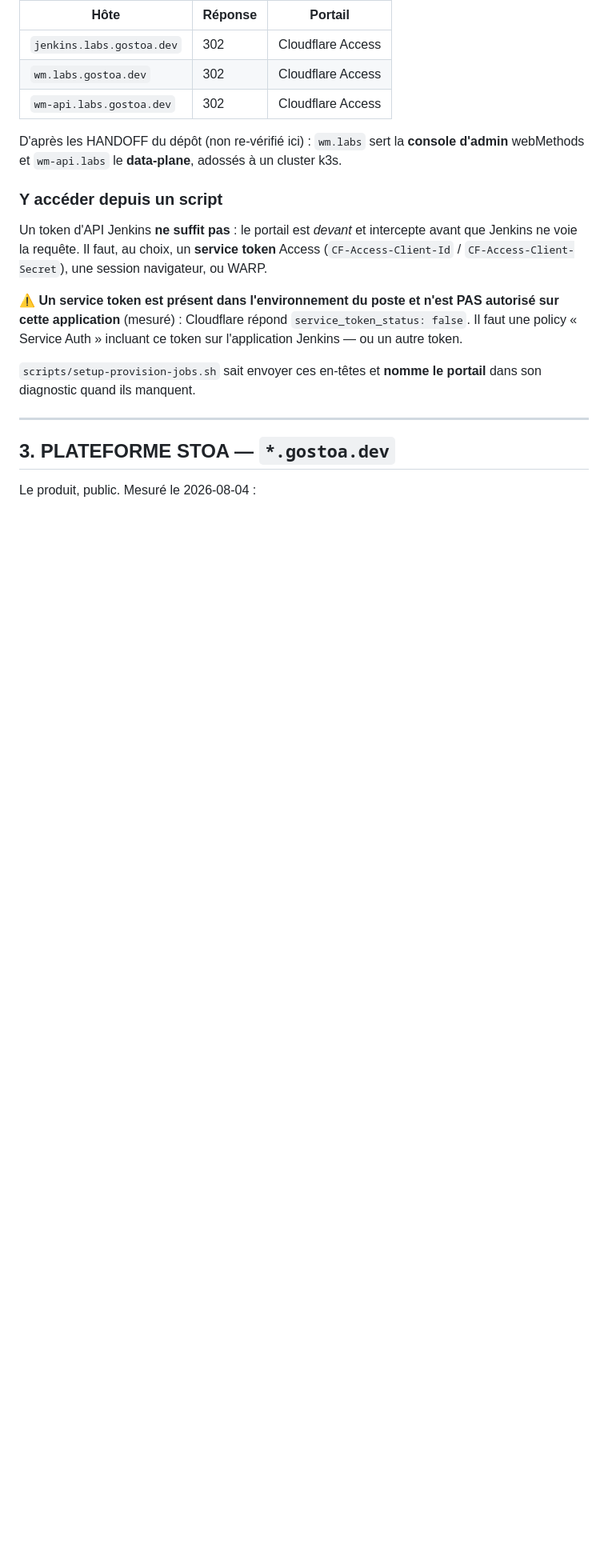
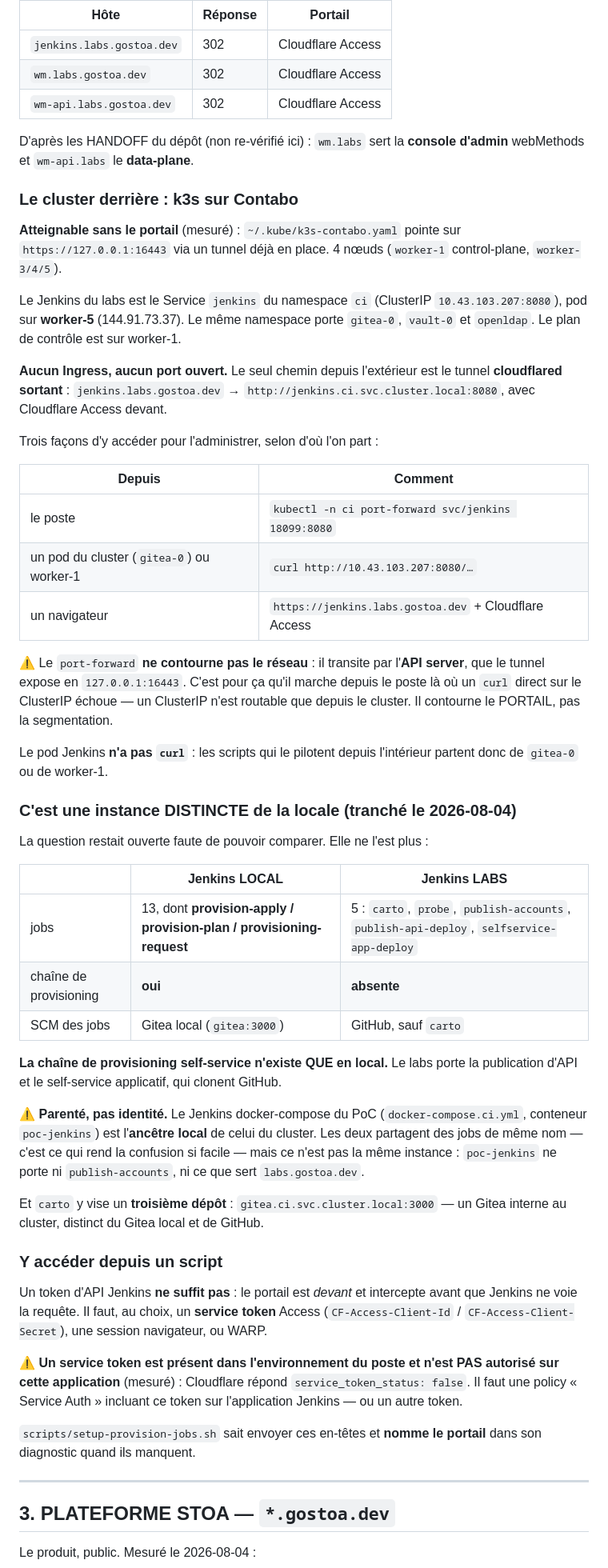
Before and after one commit to stoa-platform/stoa-labs, a Markdown page: poc-control-plane-federation/ENVIRONNEMENTS.md, the part around the change. Shown at 80% size. Rendered like a GitHub page; blank space fills up the shorter version.

Commit message:
docs(env): le Jenkins du labs — topologie réelle, et pourquoi le port-forward marche
Question restée ouverte dans la première version : le Jenkins local et celui du
labs sont-ils la même instance ? TRANCHÉ, en y entrant par le cluster k3s
Contabo plutôt que par le portail.

  Jenkins LOCAL : 13 jobs, dont provision-apply/plan/request, SCM = Gitea local
  Jenkins LABS  :  5 jobs (carto, probe, publish-accounts, publish-api-deploy,
                   selfservice-app-deploy), SCM = GitHub sauf carto

La chaîne de provisioning self-service n'existe QUE en local. Et `carto` sur le
labs vise un TROISIÈME dépôt : gitea.ci.svc.cluster.local — un Gitea interne au
cluster, distinct du Gitea local et de GitHub.

Parenté, pas identité : poc-jenkins (docker-compose) est l'ANCÊTRE local de
celui du cluster. Des jobs de même nom des deux côtés — c'est ce qui rend la
confusion si facile, et c'est ce qui m'a fait écrire au mauvais endroit.

TOPOLOGIE : Service ClusterIP 10.43.103.207:8080, pod sur worker-5, namespace
`ci` avec gitea-0/vault-0/openldap, plan de contrôle sur worker-1. Aucun
Ingress, aucun port ouvert — le seul chemin externe est le tunnel cloudflared
SORTANT vers jenkins.labs.gostoa.dev, Access devant.

NUANCE QUI COMPTE, sinon on croit avoir trouvé une faille : le
`kubectl port-forward` ne contourne pas la segmentation. Il transite par l'API
server, que le tunnel expose en 127.0.0.1:16443. Il contourne le PORTAIL, pas le
réseau — un ClusterIP reste non routable depuis le poste. D'où les trois voies
documentées selon d'où l'on part, et la raison pour laquelle les scripts qui
pilotent ce Jenkins depuis l'intérieur partent de gitea-0 ou de worker-1 : le
pod Jenkins n'a pas curl.

Co-Authored-By: Claude Opus 5 <noreply@anthropic.com>
(cherry picked from commit cfb66985d59b213093d42c56392e8a0d11d5dbec)

```diff
--- a/poc-control-plane-federation/ENVIRONNEMENTS.md
+++ b/poc-control-plane-federation/ENVIRONNEMENTS.md
@@ -62,7 +62,60 @@ répondent `302` vers `stoa-platform.cloudflareaccess.com`.
 | `wm-api.labs.gostoa.dev` | 302 | Cloudflare Access |
 
 D'après les HANDOFF du dépôt (non re-vérifié ici) : `wm.labs` sert la **console
-d'admin** webMethods et `wm-api.labs` le **data-plane**, adossés à un cluster k3s.
+d'admin** webMethods et `wm-api.labs` le **data-plane**.
+
+### Le cluster derrière : k3s sur Contabo
+
+**Atteignable sans le portail** (mesuré) : `~/.kube/k3s-contabo.yaml` pointe sur
+`https://127.0.0.1:16443` via un tunnel déjà en place. 4 nœuds
+(`worker-1` control-plane, `worker-3/4/5`).
+
+Le Jenkins du labs est le Service `jenkins` du namespace `ci` (ClusterIP
+`10.43.103.207:8080`), pod sur **worker-5** (144.91.73.37). Le même namespace
+porte `gitea-0`, `vault-0` et `openldap`. Le plan de contrôle est sur worker-1.
+
+**Aucun Ingress, aucun port ouvert.** Le seul chemin depuis l'extérieur est le
+tunnel **cloudflared sortant** : `jenkins.labs.gostoa.dev` →
+`http://jenkins.ci.svc.cluster.local:8080`, avec Cloudflare Access devant.
+
+Trois façons d'y accéder pour l'administrer, selon d'où l'on part :
+
+| Depuis | Comment |
+|---|---|
+| le poste | `kubectl -n ci port-forward svc/jenkins 18099:8080` |
+| un pod du cluster (`gitea-0`) ou worker-1 | `curl http://10.43.103.207:8080/…` |
+| un navigateur | `https://jenkins.labs.gostoa.dev` + Cloudflare Access |
+
+⚠️ Le `port-forward` **ne contourne pas le réseau** : il transite par l'**API
+server**, que le tunnel expose en `127.0.0.1:16443`. C'est pour ça qu'il marche
+depuis le poste là où un `curl` direct sur le ClusterIP échoue — un ClusterIP
+n'est routable que depuis le cluster. Il contourne le PORTAIL, pas la
+segmentation.
+
+Le pod Jenkins **n'a pas `curl`** : les scripts qui le pilotent depuis
+l'intérieur partent donc de `gitea-0` ou de worker-1.
+
+### C'est une instance DISTINCTE de la locale (tranché le 2026-08-04)
+
+La question restait ouverte faute de pouvoir comparer. Elle ne l'est plus :
+
+| | Jenkins LOCAL | Jenkins LABS |
+|---|---|---|
+| jobs | 13, dont **provision-apply / provision-plan / provisioning-request** | 5 : `carto`, `probe`, `publish-accounts`, `publish-api-deploy`, `selfservice-app-deploy` |
+| chaîne de provisioning | **oui** | **absente** |
+| SCM des jobs | Gitea local (`gitea:3000`) | GitHub, sauf `carto` |
+
+**La chaîne de provisioning self-service n'existe QUE en local.** Le labs porte
+la publication d'API et le self-service applicatif, qui clonent GitHub.
+
+⚠️ **Parenté, pas identité.** Le Jenkins docker-compose du PoC
+(`docker-compose.ci.yml`, conteneur `poc-jenkins`) est l'**ancêtre local** de
+celui du cluster. Les deux partagent des jobs de même nom — c'est ce qui rend la
+confusion si facile — mais ce n'est pas la même instance : `poc-jenkins` ne porte
+ni `publish-accounts`, ni ce que sert `labs.gostoa.dev`.
+
+Et `carto` y vise un **troisième dépôt** : `gitea.ci.svc.cluster.local:3000` —
+un Gitea interne au cluster, distinct du Gitea local et de GitHub.
 
 ### Y accéder depuis un script
 
```
